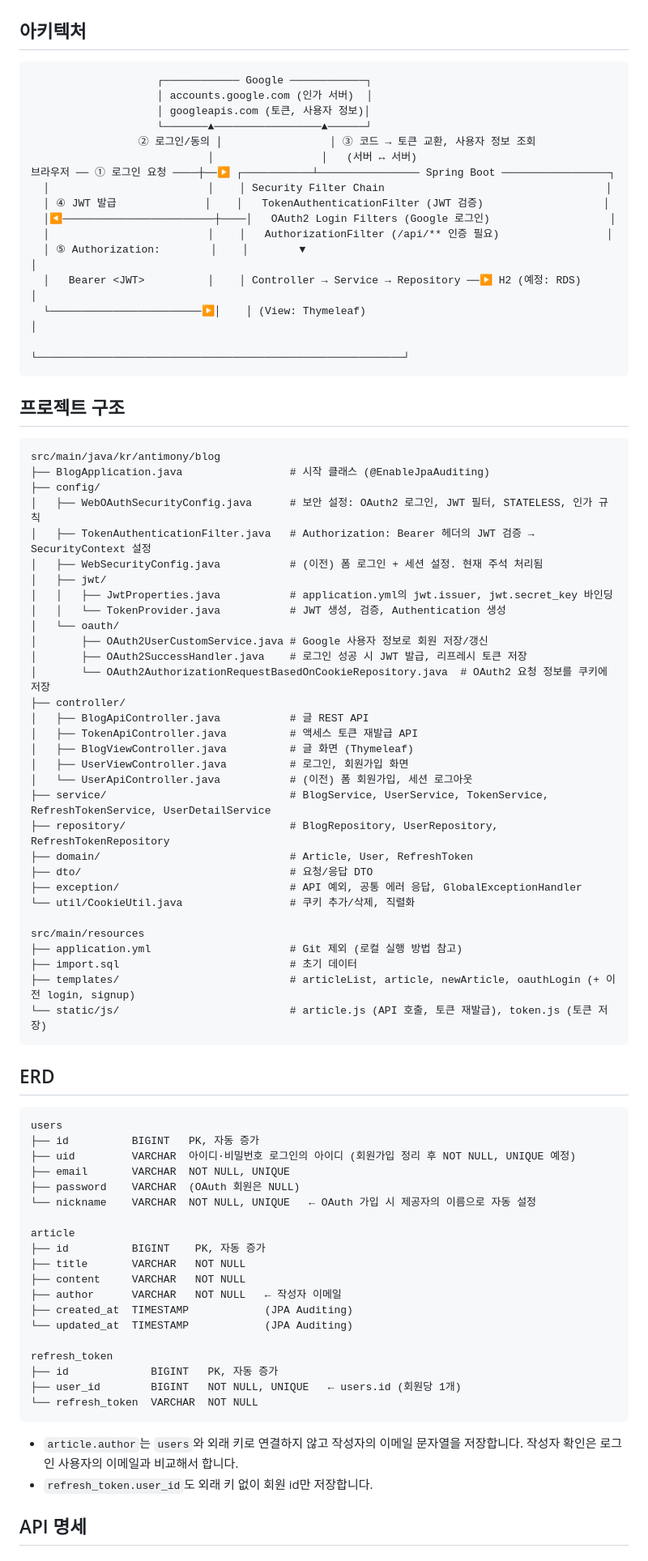
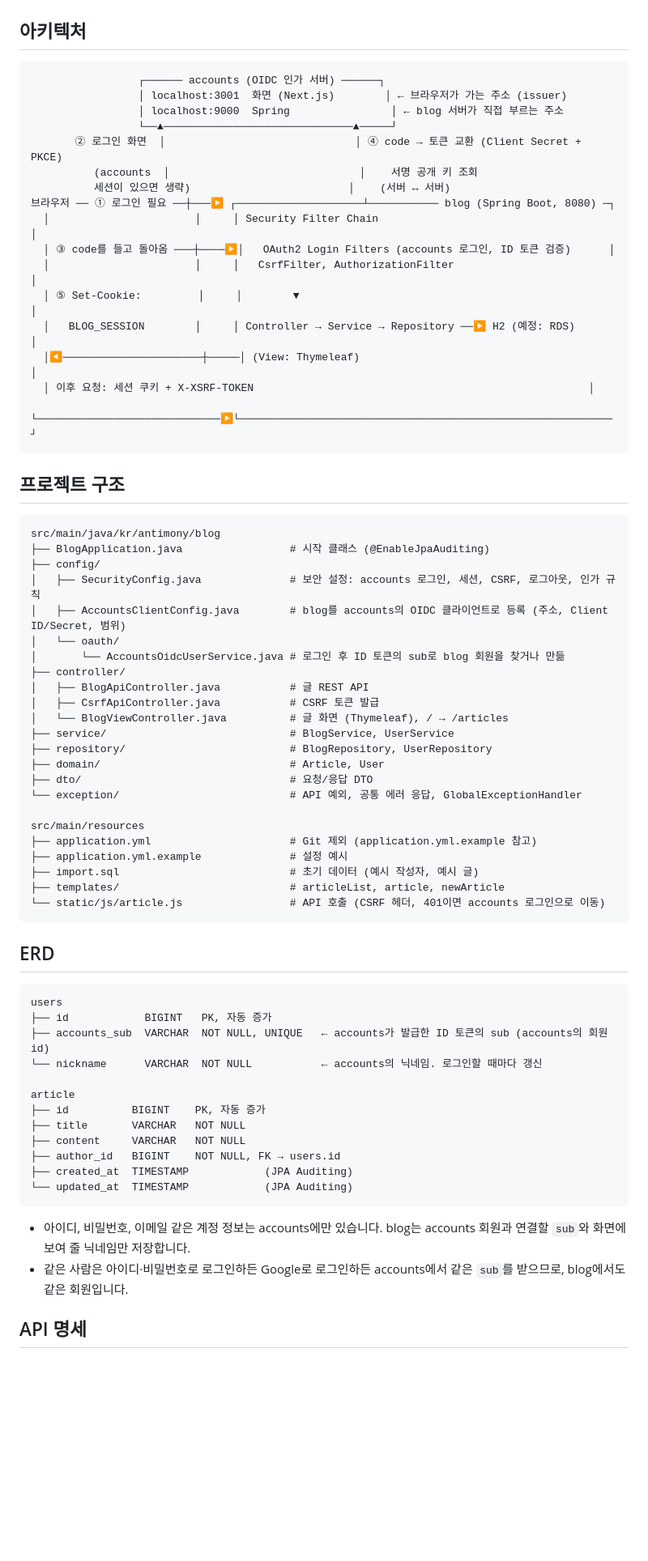
Before and after one commit to 51SB-ANTIMONY/blog, a Markdown page: backend/README.md, the part around one of its changes. Shown at 81% size. Rendered like a GitHub page; blank space fills up the shorter version.

Commit message:
docs: update READMEs for blog login through accounts

````diff
--- a/backend/README.md
+++ b/backend/README.md
@@ -41,21 +41,22 @@
 
 ## 아키텍처
 ```
-                    ┌──────────── Google ────────────┐
-                    │ accounts.google.com (인가 서버)  │
-                    │ googleapis.com (토큰, 사용자 정보)│
-                    └───────▲─────────────────▲──────┘
-                 ② 로그인/동의 │                 │ ③ 코드 → 토큰 교환, 사용자 정보 조회
-                            │                 │   (서버 ↔ 서버)
-브라우저 ── ① 로그인 요청 ────┼──▶ ┌───────────┴──────────────── Spring Boot ─────────────────┐
-  │                         │    │ Security Filter Chain                                   │
-  │ ④ JWT 발급              │    │   TokenAuthenticationFilter (JWT 검증)                   │
-  │◀────────────────────────┼────│   OAuth2 Login Filters (Google 로그인)                   │
-  │                         │    │   AuthorizationFilter (/api/** 인증 필요)                 │
-  │ ⑤ Authorization:        │    │        ▼                                                 │
-  │   Bearer <JWT>          │    │ Controller → Service → Repository ──▶ H2 (예정: RDS)     │
-  └────────────────────────▶│    │ (View: Thymeleaf)                                        │
-                                 └──────────────────────────────────────────────────────────┘
+                 ┌────── accounts (OIDC 인가 서버) ──────┐
+                 │ localhost:3001  화면 (Next.js)        │ ← 브라우저가 가는 주소 (issuer)
+                 │ localhost:9000  Spring                │ ← blog 서버가 직접 부르는 주소
+                 └──▲──────────────────────────────▲─────┘
+       ② 로그인 화면  │                              │ ④ code → 토큰 교환 (Client Secret + PKCE)
+          (accounts  │                              │    서명 공개 키 조회
+          세션이 있으면 생략)                         │    (서버 ↔ 서버)
+브라우저 ── ① 로그인 필요 ──┼───▶ ┌────────────────────┴─────────── blog (Spring Boot, 8080) ─┐
+  │                       │     │ Security Filter Chain                                     │
+  │ ③ code를 들고 돌아옴 ───┼────▶│   OAuth2 Login Filters (accounts 로그인, ID 토큰 검증)      │
+  │                       │     │   CsrfFilter, AuthorizationFilter                         │
+  │ ⑤ Set-Cookie:         │     │        ▼                                                  │
+  │   BLOG_SESSION        │     │ Controller → Service → Repository ──▶ H2 (예정: RDS)      │
+  │◀──────────────────────┼─────│ (View: Thymeleaf)                                         │
+  │ 이후 요청: 세션 쿠키 + X-XSRF-TOKEN                                                     │
+  └─────────────────────────────▶└───────────────────────────────────────────────────────────┘
 ```
 
 ## 프로젝트 구조
@@ -63,60 +64,45 @@
 src/main/java/kr/antimony/blog
 ├── BlogApplication.java                 # 시작 클래스 (@EnableJpaAuditing)
 ├── config/
-│   ├── WebOAuthSecurityConfig.java      # 보안 설정: OAuth2 로그인, JWT 필터, STATELESS, 인가 규칙
-│   ├── TokenAuthenticationFilter.java   # Authorization: Bearer 헤더의 JWT 검증 → SecurityContext 설정
-│   ├── WebSecurityConfig.java           # (이전) 폼 로그인 + 세션 설정. 현재 주석 처리됨
-│   ├── jwt/
-│   │   ├── JwtProperties.java           # application.yml의 jwt.issuer, jwt.secret_key 바인딩
-│   │   └── TokenProvider.java           # JWT 생성, 검증, Authentication 생성
+│   ├── SecurityConfig.java              # 보안 설정: accounts 로그인, 세션, CSRF, 로그아웃, 인가 규칙
+│   ├── AccountsClientConfig.java        # blog를 accounts의 OIDC 클라이언트로 등록 (주소, Client ID/Secret, 범위)
 │   └── oauth/
-│       ├── OAuth2UserCustomService.java # Google 사용자 정보로 회원 저장/갱신
-│       ├── OAuth2SuccessHandler.java    # 로그인 성공 시 JWT 발급, 리프레시 토큰 저장
-│       └── OAuth2AuthorizationRequestBasedOnCookieRepository.java  # OAuth2 요청 정보를 쿠키에 저장
+│       └── AccountsOidcUserService.java # 로그인 후 ID 토큰의 sub로 blog 회원을 찾거나 만듦
 ├── controller/
 │   ├── BlogApiController.java           # 글 REST API
-│   ├── TokenApiController.java          # 액세스 토큰 재발급 API
-│   ├── BlogViewController.java          # 글 화면 (Thymeleaf)
-│   ├── UserViewController.java          # 로그인, 회원가입 화면
-│   └── UserApiController.java           # (이전) 폼 회원가입, 세션 로그아웃
-├── service/                             # BlogService, UserService, TokenService, RefreshTokenService, UserDetailService
-├── repository/                          # BlogRepository, UserRepository, RefreshTokenRepository
-├── domain/                              # Article, User, RefreshToken
+│   ├── CsrfApiController.java           # CSRF 토큰 발급
+│   └── BlogViewController.java          # 글 화면 (Thymeleaf), / → /articles
+├── service/                             # BlogService, UserService
+├── repository/                          # BlogRepository, UserRepository
+├── domain/                              # Article, User
 ├── dto/                                 # 요청/응답 DTO
-├── exception/                           # API 예외, 공통 에러 응답, GlobalExceptionHandler
-└── util/CookieUtil.java                 # 쿠키 추가/삭제, 직렬화
+└── exception/                           # API 예외, 공통 에러 응답, GlobalExceptionHandler
 
 src/main/resources
-├── application.yml                      # Git 제외 (로컬 실행 방법 참고)
-├── import.sql                           # 초기 데이터
-├── templates/                           # articleList, article, newArticle, oauthLogin (+ 이전 login, signup)
-└── static/js/                           # article.js (API 호출, 토큰 재발급), token.js (토큰 저장)
+├── application.yml                      # Git 제외 (application.yml.example 참고)
+├── application.yml.example              # 설정 예시
+├── import.sql                           # 초기 데이터 (예시 작성자, 예시 글)
+├── templates/                           # articleList, article, newArticle
+└── static/js/article.js                 # API 호출 (CSRF 헤더, 401이면 accounts 로그인으로 이동)
 ```
 
 ## ERD
 ```
 users
-├── id          BIGINT   PK, 자동 증가
-├── uid         VARCHAR  아이디·비밀번호 로그인의 아이디 (회원가입 정리 후 NOT NULL, UNIQUE 예정)
-├── email       VARCHAR  NOT NULL, UNIQUE
-├── password    VARCHAR  (OAuth 회원은 NULL)
-└── nickname    VARCHAR  NOT NULL, UNIQUE   ← OAuth 가입 시 제공자의 이름으로 자동 설정
+├── id            BIGINT   PK, 자동 증가
+├── accounts_sub  VARCHAR  NOT NULL, UNIQUE   ← accounts가 발급한 ID 토큰의 sub (accounts의 회원 id)
+└── nickname      VARCHAR  NOT NULL           ← accounts의 닉네임. 로그인할 때마다 갱신
 
 article
 ├── id          BIGINT    PK, 자동 증가
 ├── title       VARCHAR   NOT NULL
 ├── content     VARCHAR   NOT NULL
-├── author      VARCHAR   NOT NULL   ← 작성자 이메일
+├── author_id   BIGINT    NOT NULL, FK → users.id
 ├── created_at  TIMESTAMP            (JPA Auditing)
 └── updated_at  TIMESTAMP            (JPA Auditing)
-
-refresh_token
-├── id             BIGINT   PK, 자동 증가
-├── user_id        BIGINT   NOT NULL, UNIQUE   ← users.id (회원당 1개)
-└── refresh_token  VARCHAR  NOT NULL
 ```
-- `article.author`는 `users`와 외래 키로 연결하지 않고 작성자의 이메일 문자열을 저장합니다. 작성자 확인은 로그인 사용자의 이메일과 비교해서 합니다.
-- `refresh_token.user_id`도 외래 키 없이 회원 id만 저장합니다.
+- 아이디, 비밀번호, 이메일 같은 계정 정보는 accounts에만 있습니다. blog는 accounts 회원과 연결할 `sub`와 화면에 보여 줄 닉네임만 저장합니다.
+- 같은 사람은 아이디·비밀번호로 로그인하든 Google로 로그인하든 accounts에서 같은 `sub`를 받으므로, blog에서도 같은 회원입니다.
 
 ## API 명세
 
````
Also changed, not shown: other parts of backend/README.md (+134 -194 lines), 1 other file.
